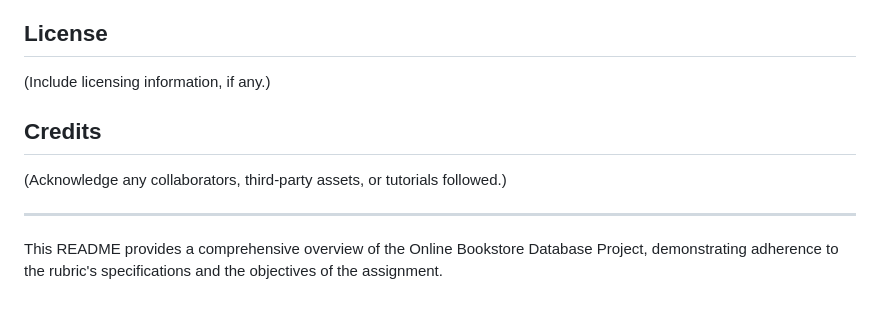
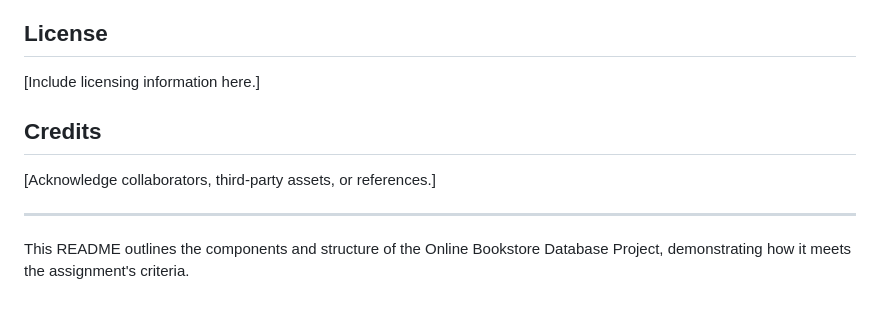
Before and after one commit to esamnyu/database_project_nyu, a Markdown page: README.md, the part around the change printed below. Rendered like a GitHub page.

```diff
--- a/README.md
+++ b/README.md
@@ -56,10 +45,10 @@ The application follows a Model-View-Controller (MVC) architecture, separated in
 
 ## License
-(Include licensing information, if any.)
+[Include licensing information here.]
 
 ## Credits
-(Acknowledge any collaborators, third-party assets, or tutorials followed.)
+[Acknowledge collaborators, third-party assets, or references.]
 
 ---
 
-This README provides a comprehensive overview of the Online Bookstore Database Project, demonstrating adherence to the rubric's specifications and the objectives of the assignment.
+This README outlines the components and structure of the Online Bookstore Database Project, demonstrating how it meets the assignment's criteria.
```
Also changed, not shown: other parts of README.md (+18 -29 lines), screenshots_2nd_submission/ERD.png (added).
